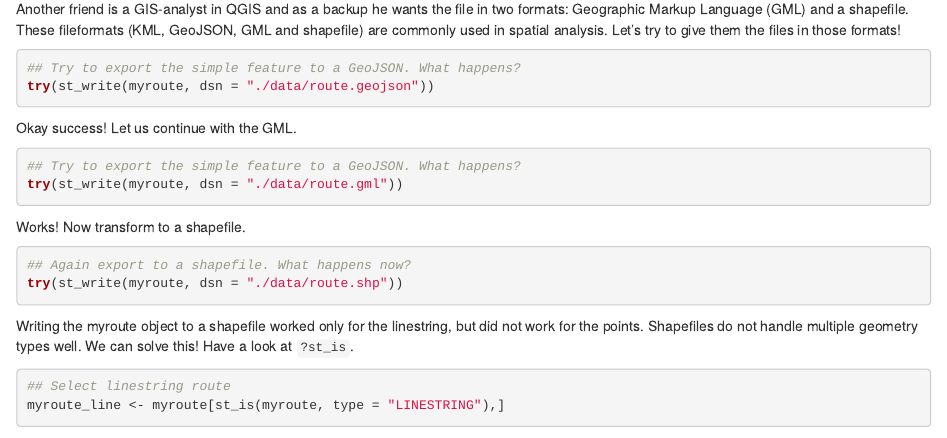
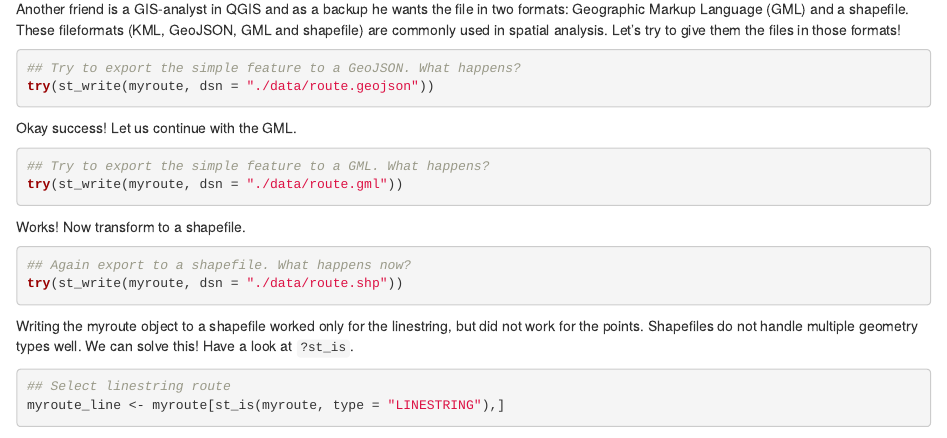
Before and after one commit to GeoScripting-WUR/IntroToVector, an R Markdown document (index.Rmd): the page in a window 1100 px wide, from 6580 px down. Rendered offline with R 4.5, knitr and Pandoc, with nearby package versions; drawn as R Markdown's standard HTML page in place of the format the file asks for; some code elsewhere in the file could not run offline.

Commit message:
Update index.Rmd

````diff
--- a/index.Rmd
+++ b/index.Rmd
@@ -243,7 +243,7 @@ try(st_write(myroute, dsn = "./data/route.geojson"))
 Okay success! Let us continue with the GML.
 
 ```{r, eval=FALSE}
-## Try to export the simple feature to a GeoJSON. What happens?
+## Try to export the simple feature to a GML. What happens?
 try(st_write(myroute, dsn = "./data/route.gml"))
 ```
 
````
